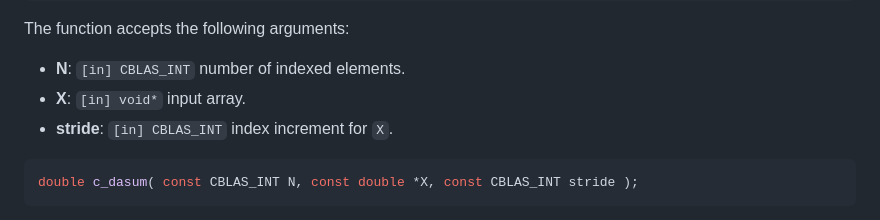
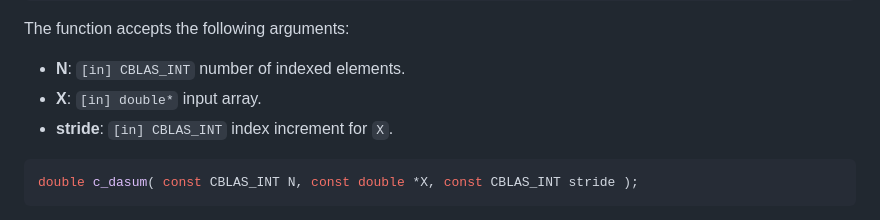
Before and after one commit to stdlib-js/blas-base-dasum, a Markdown page: README.md, the part around the change. Rendered like a GitHub page.

Commit message:
Auto-generated commit

````diff
--- a/README.md
+++ b/README.md
@@ -243,7 +243,7 @@ double v = c_dasum( 4, x, 1 );
 The function accepts the following arguments:
 
 -   **N**: `[in] CBLAS_INT` number of indexed elements.
--   **X**: `[in] void*` input array.
+-   **X**: `[in] double*` input array.
 -   **stride**: `[in] CBLAS_INT` index increment for `X`.
 
 ```c
````
